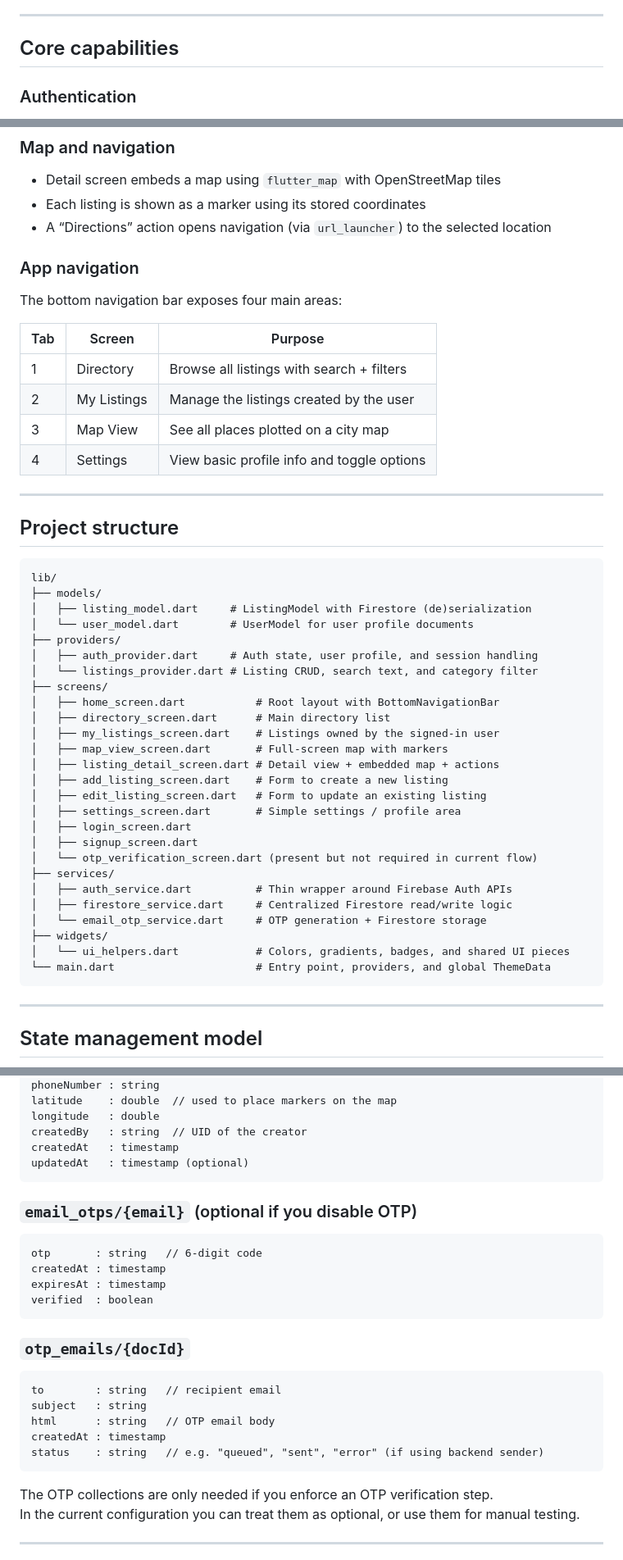
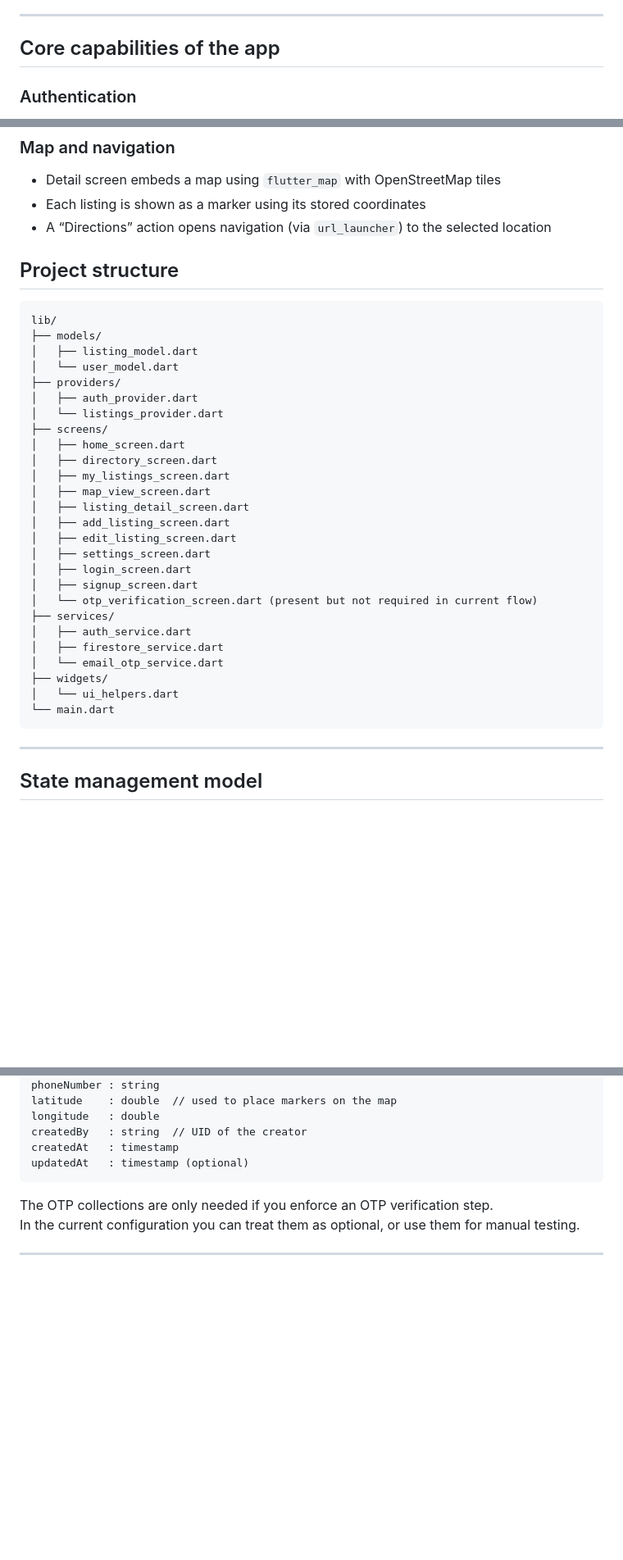
Before and after one commit to NK-Adeodatus/Kigali_services, a Markdown page: README.md, 3 parts joined by grey strips. Shown at 82% size. GitHub-like rendering; blank space fills up the shorter version.

Commit message:
improve README

````diff
--- a/README.md
+++ b/README.md
@@ -5,7 +5,7 @@ It helps users find public services and popular spots—such as hospitals, polic
 
 ---
 
-## Core capabilities
+## Core capabilities of the app
 
 ### Authentication
 - Email/password sign up and login using **Firebase Authentication**
@@ -30,47 +30,36 @@ It helps users find public services and popular spots—such as hospitals, polic
 - Each listing is shown as a marker using its stored coordinates
 - A “Directions” action opens navigation (via `url_launcher`) to the selected location
 
-### App navigation
-The bottom navigation bar exposes four main areas:
-
-| Tab | Screen           | Purpose                                      |
-|-----|------------------|----------------------------------------------|
-| 1   | Directory        | Browse all listings with search + filters   |
-| 2   | My Listings      | Manage the listings created by the user     |
-| 3   | Map View         | See all places plotted on a city map        |
-| 4   | Settings         | View basic profile info and toggle options  |
-
----
 
 ## Project structure
 
 ```text
 lib/
 ├── models/
-│   ├── listing_model.dart     # ListingModel with Firestore (de)serialization
-│   └── user_model.dart        # UserModel for user profile documents
+│   ├── listing_model.dart
+│   └── user_model.dart
 ├── providers/
-│   ├── auth_provider.dart     # Auth state, user profile, and session handling
-│   └── listings_provider.dart # Listing CRUD, search text, and category filter
+│   ├── auth_provider.dart
+│   └── listings_provider.dart
 ├── screens/
-│   ├── home_screen.dart           # Root layout with BottomNavigationBar
-│   ├── directory_screen.dart      # Main directory list
-│   ├── my_listings_screen.dart    # Listings owned by the signed‑in user
-│   ├── map_view_screen.dart       # Full-screen map with markers
-│   ├── listing_detail_screen.dart # Detail view + embedded map + actions
-│   ├── add_listing_screen.dart    # Form to create a new listing
-│   ├── edit_listing_screen.dart   # Form to update an existing listing
-│   ├── settings_screen.dart       # Simple settings / profile area
+│   ├── home_screen.dart
+│   ├── directory_screen.dart
+│   ├── my_listings_screen.dart
+│   ├── map_view_screen.dart
+│   ├── listing_detail_screen.dart
+│   ├── add_listing_screen.dart
+│   ├── edit_listing_screen.dart
+│   ├── settings_screen.dart
 │   ├── login_screen.dart
 │   ├── signup_screen.dart
 │   └── otp_verification_screen.dart (present but not required in current flow)
 ├── services/
-│   ├── auth_service.dart          # Thin wrapper around Firebase Auth APIs
-│   ├── firestore_service.dart     # Centralized Firestore read/write logic
-│   └── email_otp_service.dart     # OTP generation + Firestore storage
+│   ├── auth_service.dart
+│   ├── firestore_service.dart
+│   └── email_otp_service.dart
 ├── widgets/
-│   └── ui_helpers.dart            # Colors, gradients, badges, and shared UI pieces
-└── main.dart                      # Entry point, providers, and global ThemeData
+│   └── ui_helpers.dart
+└── main.dart
 ```
 
 ---
@@ -131,22 +120,7 @@ createdAt   : timestamp
 updatedAt   : timestamp (optional)
 ```
 
-### `email_otps/{email}` (optional if you disable OTP)
-```text
-otp       : string   // 6-digit code
-createdAt : timestamp
-expiresAt : timestamp
-verified  : boolean
-```
 
-### `otp_emails/{docId}`
-```text
-to        : string   // recipient email
-subject   : string
-html      : string   // OTP email body
-createdAt : timestamp
-status    : string   // e.g. "queued", "sent", "error" (if using backend sender)
-```
 
 The OTP collections are only needed if you enforce an OTP verification step.
 In the current configuration you can treat them as optional, or use them for manual testing.
````
Also changed, not shown: other parts of README.md (+0 -22 lines).
